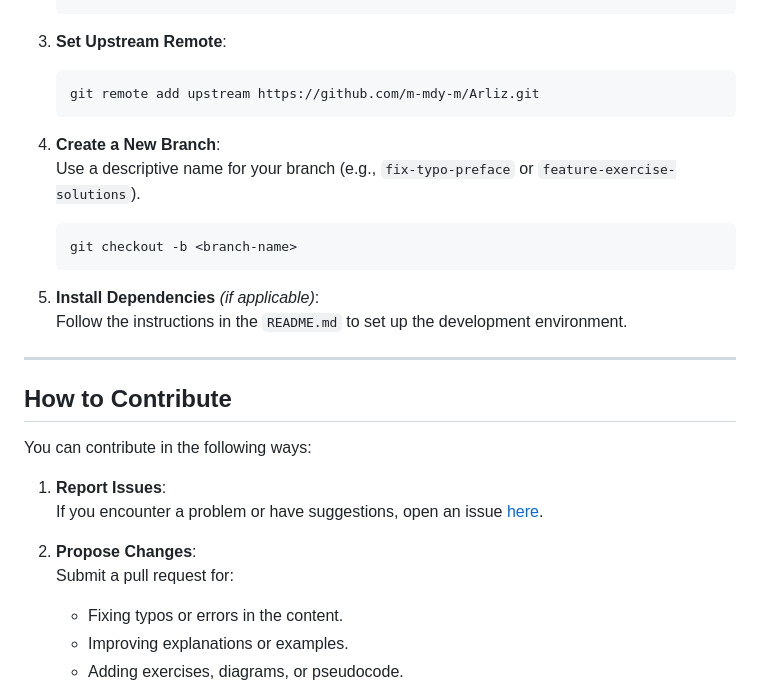
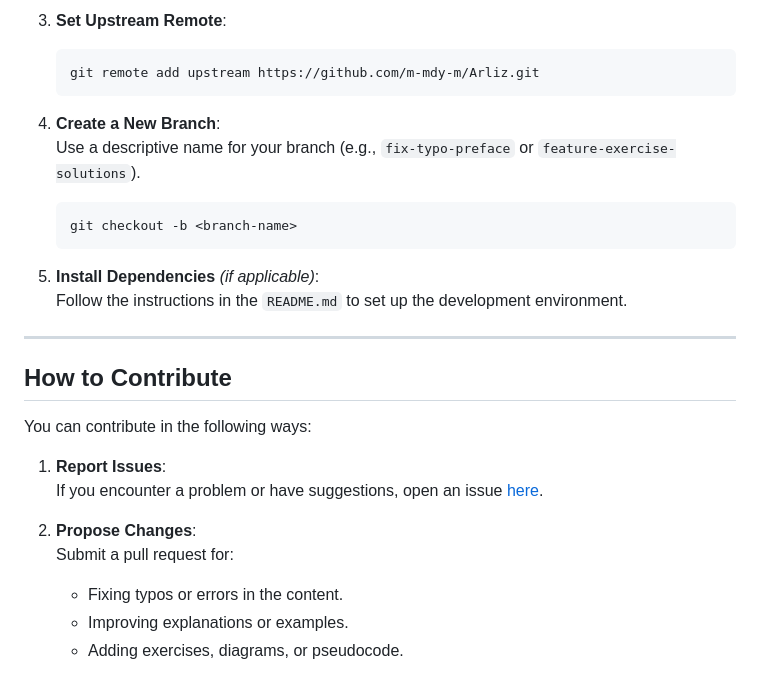
Before and after one commit to m-mdy-m/Arliz, a Markdown page: docs/CONTRIBUTING.md, the part around the change printed below. Drawn GitHub-style.

Commit message:
chore(CONTRIBUTING.md): fix clone command, add whitespace, and rephrase some sentences.

````diff
--- a/docs/CONTRIBUTING.md
+++ b/docs/CONTRIBUTING.md
@@ -29,17 +29,18 @@ Thank you for considering contributing to **Arliz**! This project is an open-sou
    ```
+3. **Set Upstream Remote**:
 
-3. **Set Upstream Remote**:
    ```bash
    git remote add upstream https://github.com/m-mdy-m/Arliz.git
    ```
 
 4. **Create a New Branch**:
    Use a descriptive name for your branch (e.g., `fix-typo-preface` or `feature-exercise-solutions`).
+
    ```bash
    git checkout -b <branch-name>
    ```
 
-5. **Install Dependencies** *(if applicable)*:
+5. **Install Dependencies** _(if applicable)_:
    Follow the instructions in the `README.md` to set up the development environment.
 
 ---
@@ -53,6 +54,7 @@ You can contribute in the following ways:
 
 2. **Propose Changes**:
    Submit a pull request for:
+
    - Fixing typos or errors in the content.
    - Improving explanations or examples.
    - Adding exercises, diagrams, or pseudocode.
````
Also changed, not shown: other parts of docs/CONTRIBUTING.md (+1 -1 lines).
